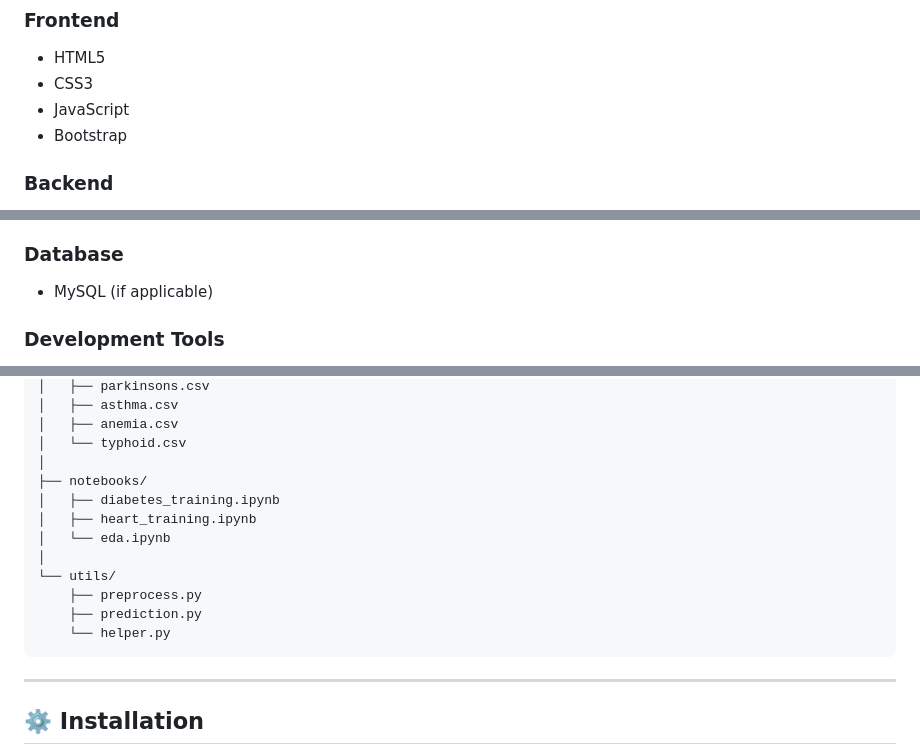
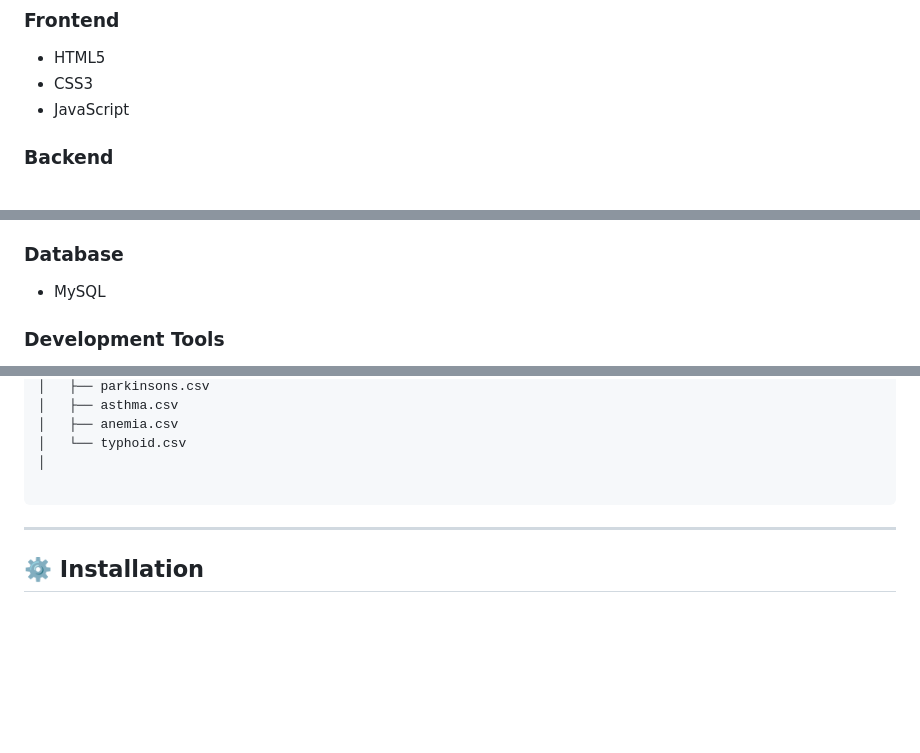
Before and after one commit to Utkarsh-789/Medpredict, a Markdown page: README.md, 3 parts joined by grey strips. Drawn GitHub-style; blank space fills up the shorter version.

````diff
--- a/README.md
+++ b/README.md
@@ -33,7 +33,6 @@ An AI-powered web application that predicts multiple diseases using Machine Lear
 - HTML5
 - CSS3
 - JavaScript
-- Bootstrap
 
 ### Backend
 - Python
@@ -46,7 +45,7 @@ An AI-powered web application that predicts multiple diseases using Machine Lear
 - Joblib
 
 ### Database
-- MySQL (if applicable)
+- MySQL
 
 ### Development Tools
 - VS Code
@@ -114,15 +113,7 @@ AI-Disease-Prediction-System/
 │   ├── anemia.csv
 │   └── typhoid.csv
 │
-├── notebooks/
-│   ├── diabetes_training.ipynb
-│   ├── heart_training.ipynb
-│   └── eda.ipynb
-│
-└── utils/
-    ├── preprocess.py
-    ├── prediction.py
-    └── helper.py
+
 ```
 
 ---
````
